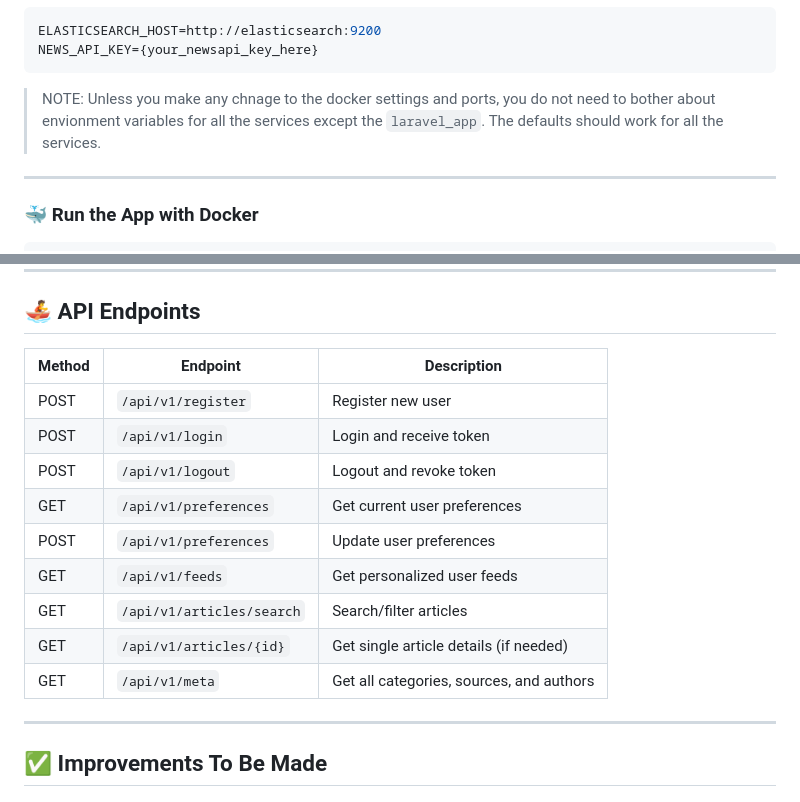
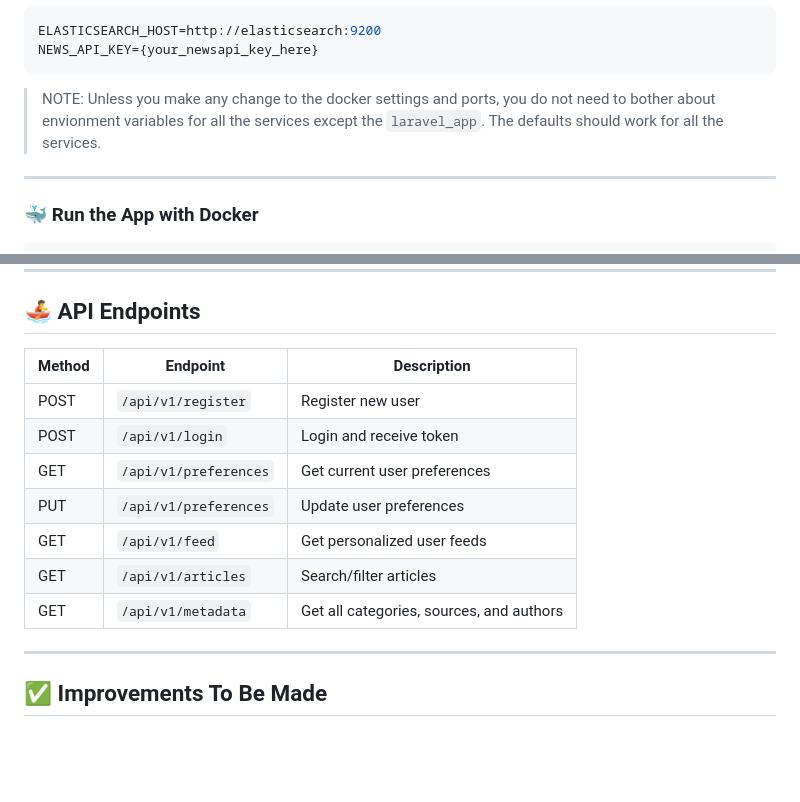
Before and after one commit to holuborhee/news-aggregator, a Markdown page: README.md, 2 parts joined by grey strips. Rendered like a GitHub page; blank space fills up the shorter version.

Commit message:
accurante REST API endpoint details in README

````diff
--- a/README.md
+++ b/README.md
@@ -65,7 +65,7 @@ ELASTICSEARCH_HOST=http://elasticsearch:9200
 NEWS_API_KEY={your_newsapi_key_here}
 ```
 
-> NOTE: Unless you make any chnage to the docker settings and ports, you do not need to bother about envionment variables for all the services except the `laravel_app`. The defaults should work for all the services.
+> NOTE: Unless you make any change to the docker settings and ports, you do not need to bother about envionment variables for all the services except the `laravel_app`. The defaults should work for all the services.
 
 ---
 
@@ -131,17 +131,15 @@ Visit:
 
 ## 🚣 API Endpoints
 
-| Method | Endpoint                  | Description                              |
-| ------ | ------------------------- | ---------------------------------------- |
-| POST   | `/api/v1/register`        | Register new user                        |
-| POST   | `/api/v1/login`           | Login and receive token                  |
-| POST   | `/api/v1/logout`          | Logout and revoke token                  |
-| GET    | `/api/v1/preferences`     | Get current user preferences             |
-| POST   | `/api/v1/preferences`     | Update user preferences                  |
-| GET    | `/api/v1/feeds`           | Get personalized user feeds              |
-| GET    | `/api/v1/articles/search` | Search/filter articles                   |
-| GET    | `/api/v1/articles/{id}`   | Get single article details (if needed)   |
-| GET    | `/api/v1/meta`            | Get all categories, sources, and authors |
+| Method | Endpoint              | Description                              |
+| ------ | --------------------- | ---------------------------------------- |
+| POST   | `/api/v1/register`    | Register new user                        |
+| POST   | `/api/v1/login`       | Login and receive token                  |
+| GET    | `/api/v1/preferences` | Get current user preferences             |
+| PUT    | `/api/v1/preferences` | Update user preferences                  |
+| GET    | `/api/v1/feed`        | Get personalized user feeds              |
+| GET    | `/api/v1/articles`    | Search/filter articles                   |
+| GET    | `/api/v1/metadata`    | Get all categories, sources, and authors |
 
 ---
 
````
